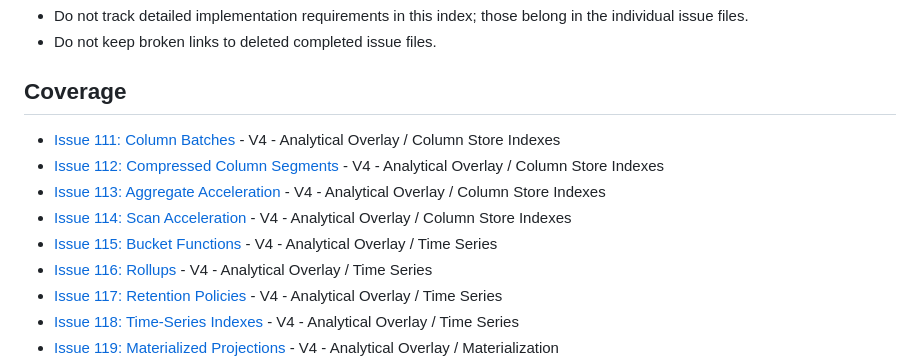
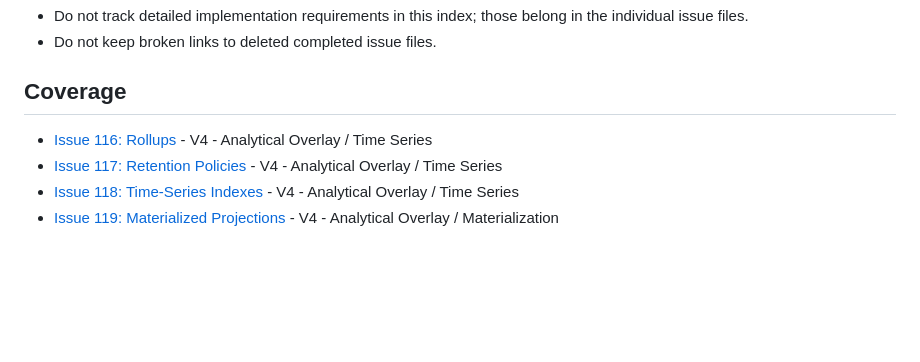
Before and after one commit to cntryl/cassie, a Markdown page: issues/issue-000.md, the part around the change. Rendered like a GitHub page; blank space fills up the shorter version.

Commit message:
Prune completed issues from coverage index

```diff
--- a/issues/issue-000.md
+++ b/issues/issue-000.md
@@ -27,11 +27,6 @@ Maintain a live coverage index that links every active roadmap concept to its im
 
 ## Coverage
 
-- [Issue 111: Column Batches](issue-111.md) - V4 - Analytical Overlay / Column Store Indexes
-- [Issue 112: Compressed Column Segments](issue-112.md) - V4 - Analytical Overlay / Column Store Indexes
-- [Issue 113: Aggregate Acceleration](issue-113.md) - V4 - Analytical Overlay / Column Store Indexes
-- [Issue 114: Scan Acceleration](issue-114.md) - V4 - Analytical Overlay / Column Store Indexes
-- [Issue 115: Bucket Functions](issue-115.md) - V4 - Analytical Overlay / Time Series
 - [Issue 116: Rollups](issue-116.md) - V4 - Analytical Overlay / Time Series
 - [Issue 117: Retention Policies](issue-117.md) - V4 - Analytical Overlay / Time Series
 - [Issue 118: Time-Series Indexes](issue-118.md) - V4 - Analytical Overlay / Time Series
```
